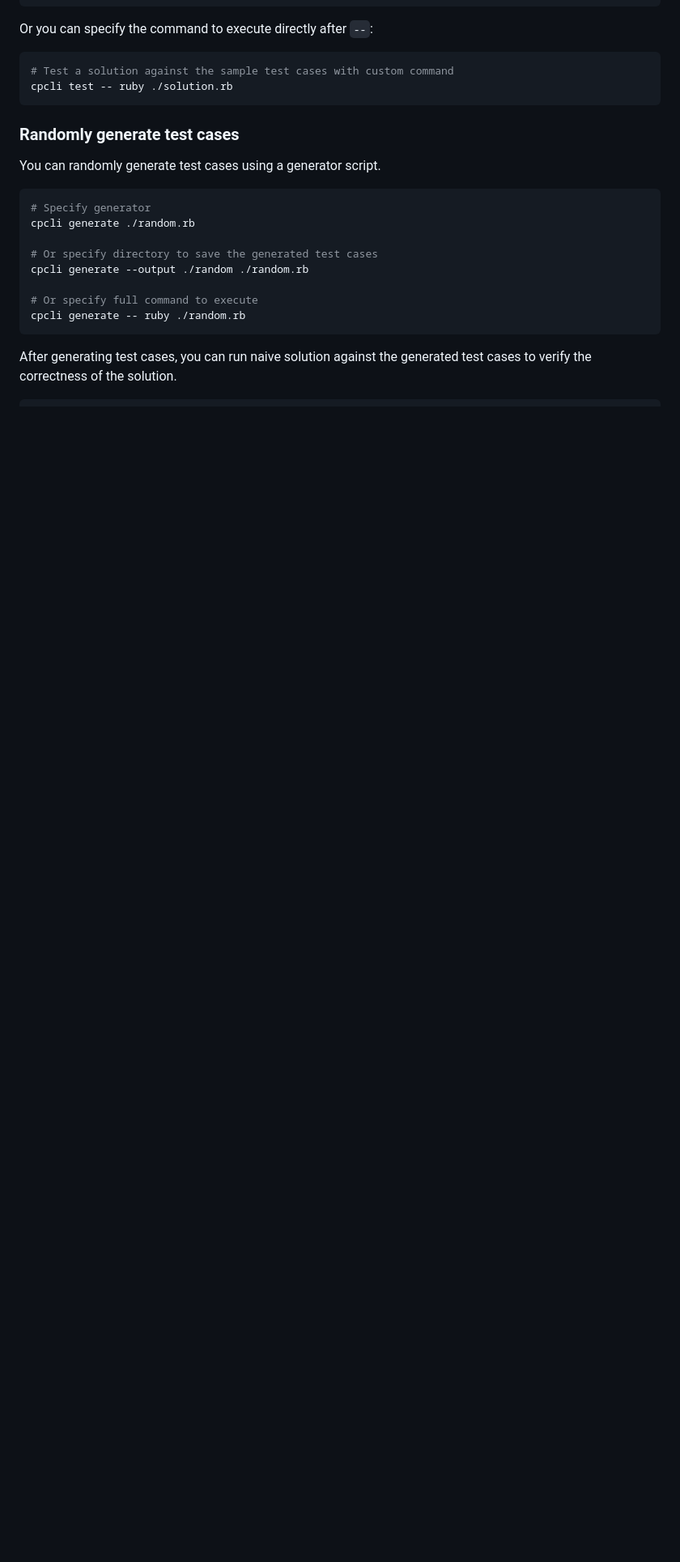
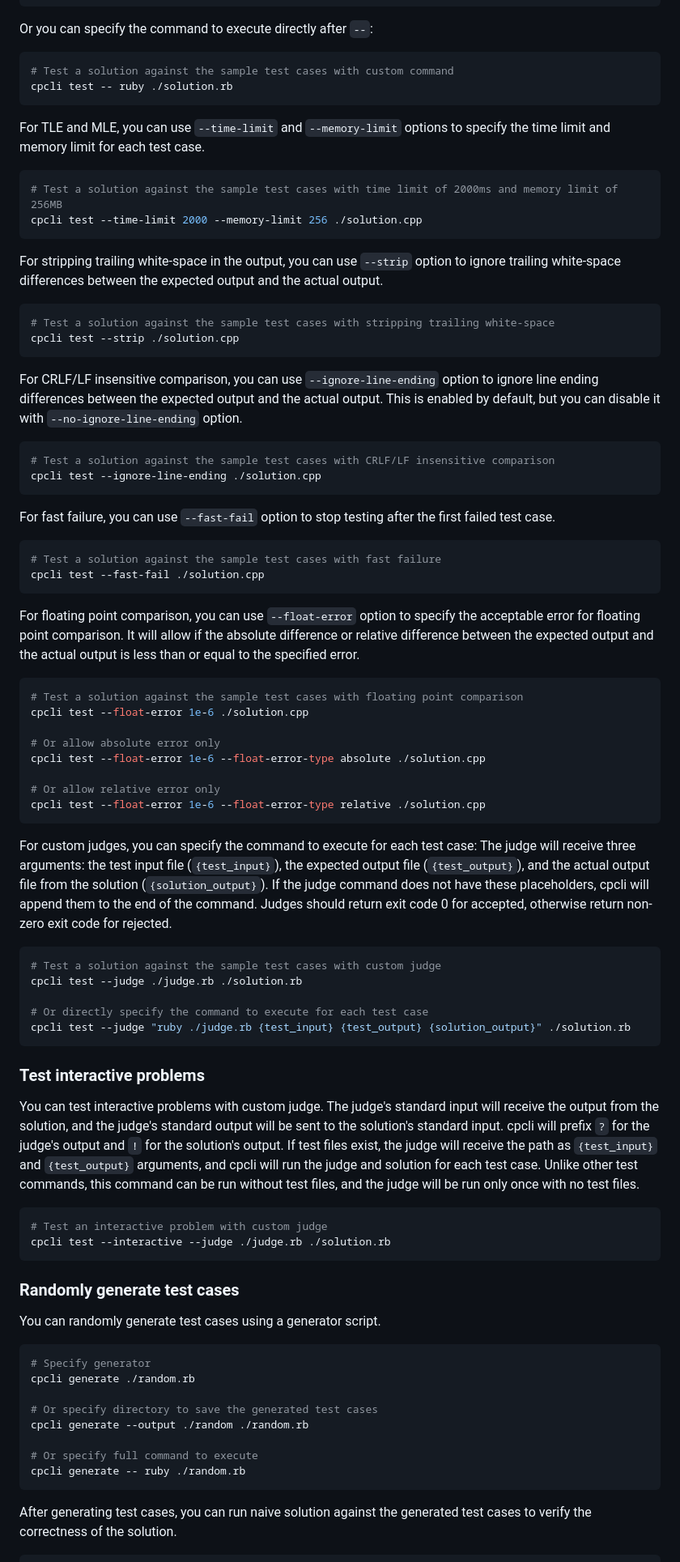
Before and after one commit to sevenc-nanashi/competitive-programming-cli, a Markdown page: README.md, the part around one of its changes. Shown at 81% size. Rendered like a GitHub page; blank space fills up the shorter version.

Commit message:
feat: add features to test

````diff
--- a/README.md
+++ b/README.md
@@ -149,6 +155,75 @@ Or you can specify the command to execute directly after `--`:
 ```bash
 # Test a solution against the sample test cases with custom command
 cpcli test -- ruby ./solution.rb
+```
+
+For TLE and MLE, you can use `--time-limit` and `--memory-limit` options to specify the time limit and memory limit for each test case.
+
+```bash
+# Test a solution against the sample test cases with time limit of 2000ms and memory limit of 256MB
+cpcli test --time-limit 2000 --memory-limit 256 ./solution.cpp
+```
+
+For stripping trailing white-space in the output, you can use `--strip` option to ignore trailing white-space differences between the expected output and the actual output.
+
+```bash
+# Test a solution against the sample test cases with stripping trailing white-space
+cpcli test --strip ./solution.cpp
+```
+
+For CRLF/LF insensitive comparison, you can use `--ignore-line-ending` option to ignore line ending differences between the expected output and the actual output.
+This is enabled by default, but you can disable it with `--no-ignore-line-ending` option.
+
+```bash
+# Test a solution against the sample test cases with CRLF/LF insensitive comparison
+cpcli test --ignore-line-ending ./solution.cpp
+```
+
+For fast failure, you can use `--fast-fail` option to stop testing after the first failed test case.
+
+```bash
+# Test a solution against the sample test cases with fast failure
+cpcli test --fast-fail ./solution.cpp
+```
+
+For floating point comparison, you can use `--float-error` option to specify the acceptable error for floating point comparison.
+It will allow if the absolute difference or relative difference between the expected output and the actual output is less than or equal to the specified error.
+
+```bash
+# Test a solution against the sample test cases with floating point comparison
+cpcli test --float-error 1e-6 ./solution.cpp
+
+# Or allow absolute error only
+cpcli test --float-error 1e-6 --float-error-type absolute ./solution.cpp
+
+# Or allow relative error only
+cpcli test --float-error 1e-6 --float-error-type relative ./solution.cpp
+```
+
+For custom judges, you can specify the command to execute for each test case:
+The judge will receive three arguments: the test input file (`{test_input}`), the expected output file (`{test_output}`), and the actual output file from the solution (`{solution_output}`).
+If the judge command does not have these placeholders, cpcli will append them to the end of the command.
+Judges should return exit code 0 for accepted, otherwise return non-zero exit code for rejected.
+
+```bash
+# Test a solution against the sample test cases with custom judge
+cpcli test --judge ./judge.rb ./solution.rb
+
+# Or directly specify the command to execute for each test case
+cpcli test --judge "ruby ./judge.rb {test_input} {test_output} {solution_output}" ./solution.rb
+```
+
+### Test interactive problems
+
+You can test interactive problems with custom judge.
+The judge's standard input will receive the output from the solution, and the judge's standard output will be sent to the solution's standard input.
+cpcli will prefix `?` for the judge's output and `!` for the solution's output.
+If test files exist, the judge will receive the path as `{test_input}` and `{test_output}` arguments, and cpcli will run the judge and solution for each test case.
+Unlike other test commands, this command can be run without test files, and the judge will be run only once with no test files.
+
+```bash
+# Test an interactive problem with custom judge
+cpcli test --interactive --judge ./judge.rb ./solution.rb
 ```
 
 ### Randomly generate test cases
````
Also changed, not shown: other parts of README.md (+7 -1 lines).
